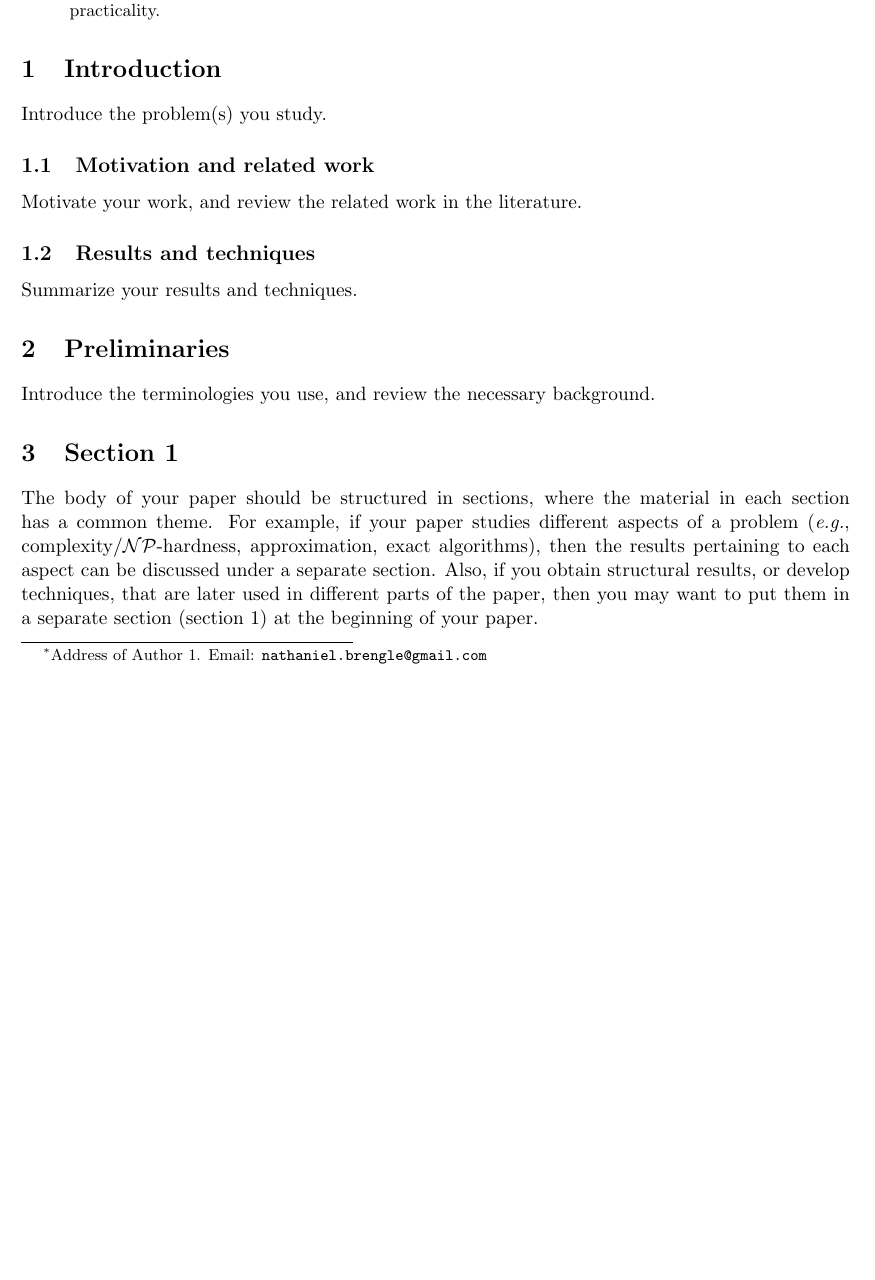
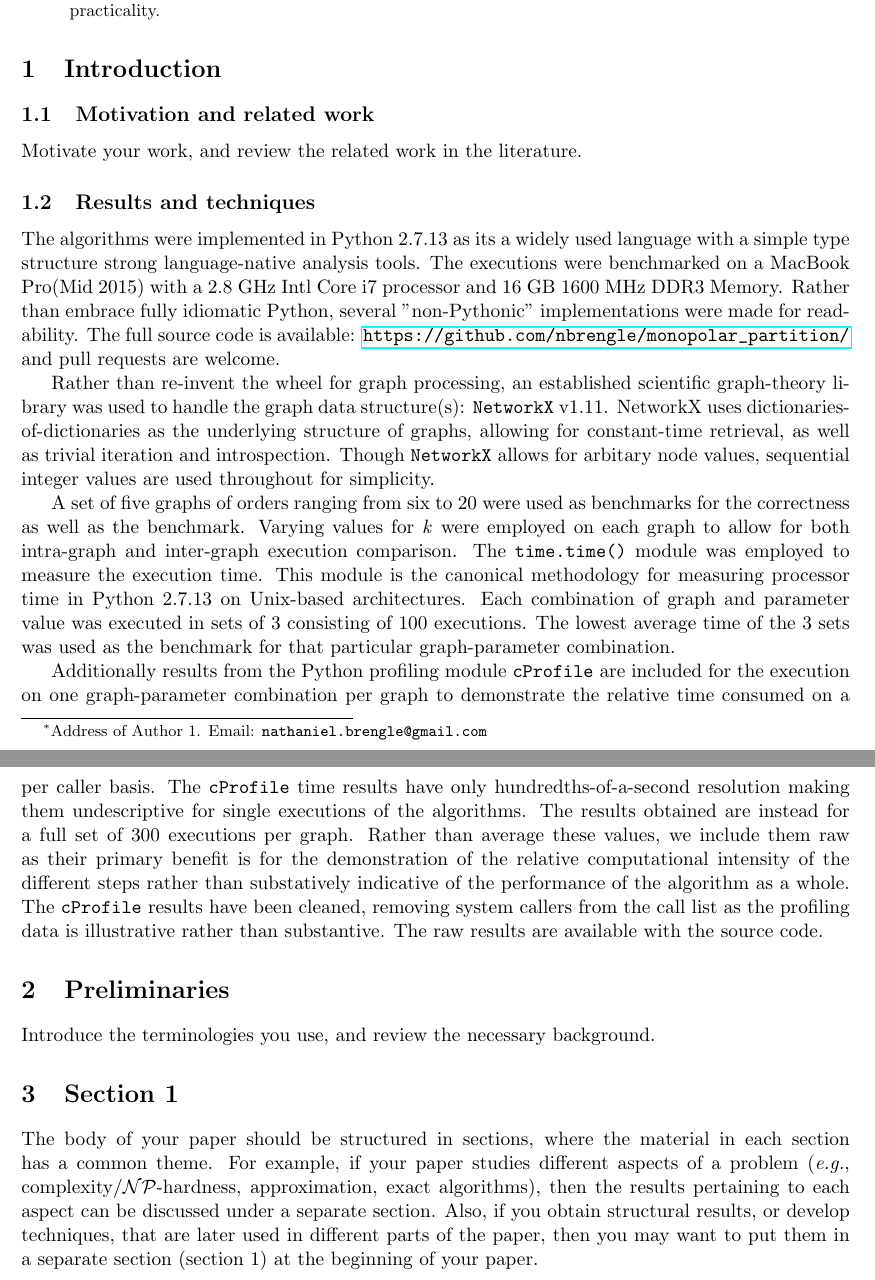
Before and after one commit to nbrengle/monopolar_partition, a LaTeX paper (report/report.tex): part of page 1 of 2 before the commit and two parts of pages 1 and 2 of 2 after it, the two joined at a grey line, cut so that both start at the same text, the shorter picture padded with empty space. Compiled offline with LaTeX, dvips and Ghostscript.

Commit message:
Results and Techniques subsection complete

```diff
--- a/report/report.tex
+++ b/report/report.tex
@@ -13,8 +13,8 @@
 \usepackage{amsmath}
 \usepackage{amsthm}
 \usepackage{verbatim}
-
- \usepackage{graphicx}
+\usepackage{hyperref}
+\usepackage{graphicx}
 \usepackage{pstricks,pstricks-add,xcolor}
 \usepackage{pst-node}
 \usepackage{pst-coil}
@@ -42,7 +42,7 @@
 \newcommand{\alginput}[1]{\makebox[1.5cm][l]{ {\sc Input:}} \parbox[t]{\alginputwidth}{{\it #1}}}
 \newcommand{\algoutput}[1]{\makebox[1.5cm][l]{ {\sc Output:}} \parbox[t]{\alginputwidth}{{\it #1}}}
 \newcommand{\algtitle}[1]{\underline{Algorithm \ {\bf #1}} \vspace*{1mm}\\}
-
+\newcommand{\inlinecode}{\texttt}
 \newsavebox{\algbox}
 \newsavebox{\captionbox}
 \newenvironment{algorithm}[2]%
@@ -132,7 +132,7 @@ Following Kanj \textit{et al.} \cite{ref1} we implement and benchmark \textsc{In
 
 
 \section{Introduction} \label{sec:intro}
-Introduce the problem(s) you study.
+
 
 \subsection{Motivation and related work}
 \label{subsec:motive}
@@ -140,7 +140,13 @@ Motivate your work, and review the related work in the literature.
 
 \subsection{Results and techniques}
 \label{subsec:results}
-Summarize your results and techniques.
+The algorithms were implemented in Python 2.7.13 as its a widely used language with a simple type structure strong language-native analysis tools. The executions were benchmarked on a MacBook Pro(Mid 2015) with a 2.8 GHz Intl Core i7 processor and 16 GB 1600 MHz DDR3 Memory. Rather than embrace fully idiomatic Python, several "non-Pythonic" implementations were made for readability. The full source code is available: \url{https://github.com/nbrengle/monopolar_partition/} and pull requests are welcome.
+
+Rather than re-invent the wheel for graph processing, an established scientific graph-theory library was used to handle the graph data structure(s): \inlinecode{NetworkX} v1.11. NetworkX uses dictionaries-of-dictionaries as the underlying structure of graphs, allowing for constant-time retrieval, as well as trivial iteration and introspection. Though \inlinecode{NetworkX} allows for arbitary node values, sequential integer values are used throughout for simplicity.
+
+A set of five graphs of orders ranging from six to 20 were used as benchmarks for the correctness as well as the benchmark. Varying values for \textit{k} were employed on each graph to allow for both intra-graph and inter-graph execution comparison. The \inlinecode{time.time()} module was employed to measure the execution time. This module is the canonical methodology for measuring processor time in Python 2.7.13 on Unix-based architectures. Each combination of graph and parameter value was executed in sets of 3 consisting of 100 executions. The lowest average time of the 3 sets was used as the benchmark for that particular graph-parameter combination.
+
+Additionally results from the Python profiling module \inlinecode{cProfile} are included for the execution on one graph-parameter combination per graph to demonstrate the relative time consumed on a per caller basis. The \inlinecode{cProfile} time results have only hundredths-of-a-second resolution making them undescriptive for single executions of the algorithms. The results obtained are instead for a full set of 300 executions per graph. Rather than average these values, we include them raw as their primary benefit is for the demonstration of the relative computational intensity of the different steps rather than substatively indicative of the performance of the algorithm as a whole. The \inlinecode{cProfile} results have been cleaned, removing system callers from the call list as the profiling data is illustrative rather than substantive. The raw results are available with the source code.
 
 \section{Preliminaries}
 \label{sec:prelim}
```
Also changed, not shown: 4 other files.
